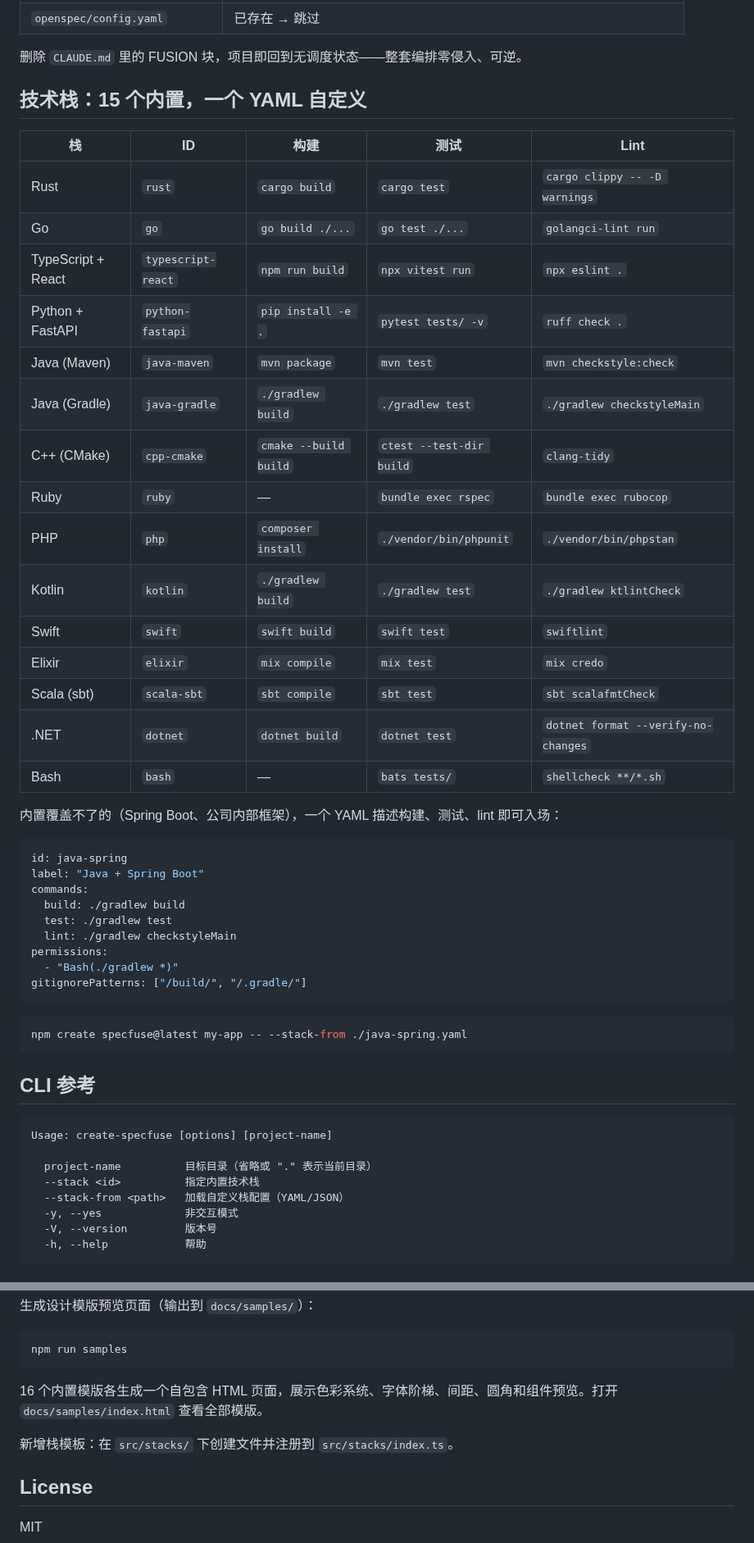
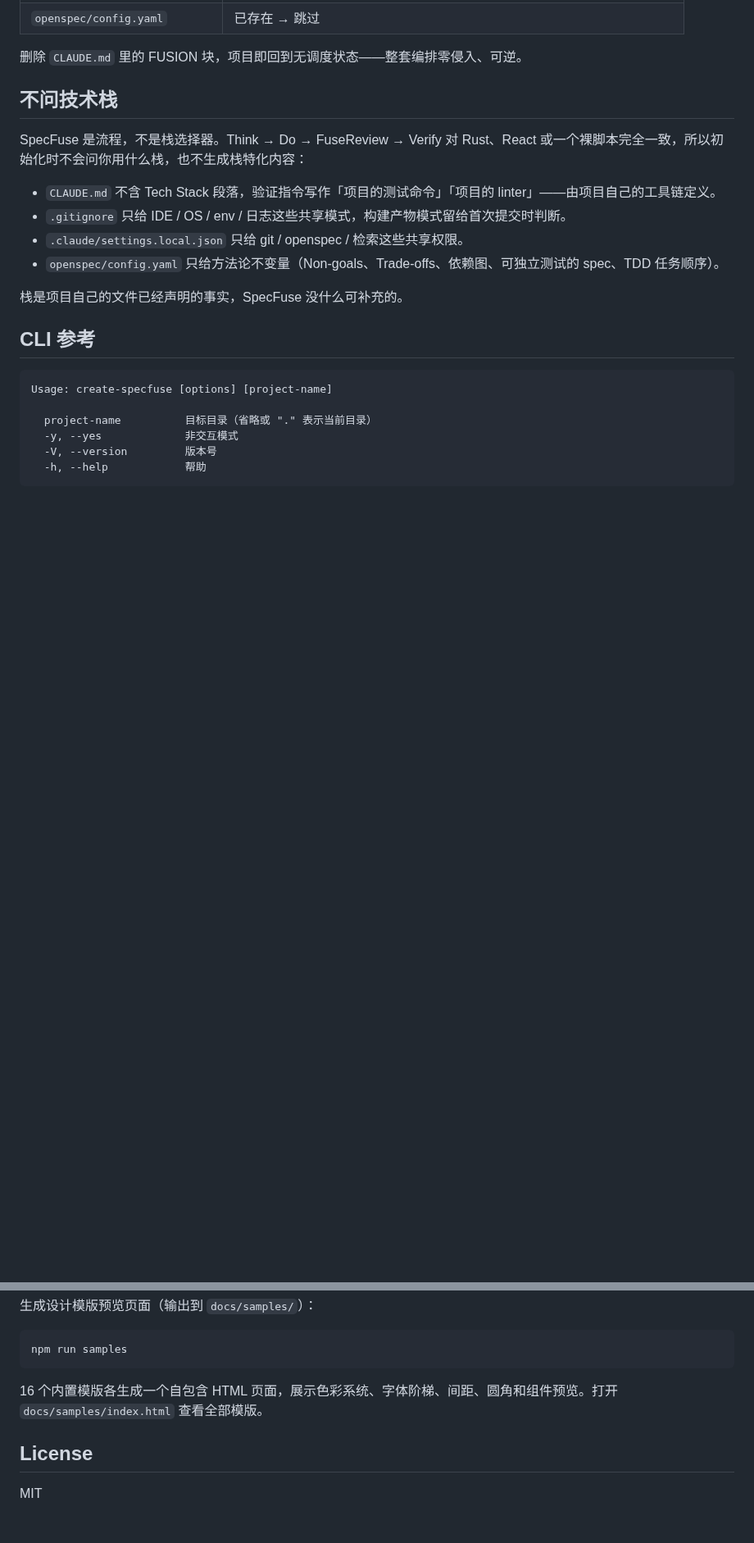
Before and after one commit to wayhomeke/specfuse, a Markdown page: README.md, 2 parts joined by grey strips. Shown at 82% size. Rendered like a GitHub page; blank space fills up the shorter version.

Commit message:
docs: drop stack sections from README
Replaces the 15-stack table, custom-stack YAML example and --stack /
--stack-from CLI options with a short rationale for why SpecFuse does not
ask about the stack. Also fixes a corrupted token on the openspec install
line and the now-inaccurate "stack-specialized" labels in the generated
artifact tree.

````diff
--- a/README.md
+++ b/README.md
@@ -90,43 +90,16 @@ Verify      /opsx:verify → /opsx:archive   —— 全量验收与归档
 
 删除 `CLAUDE.md` 里的 FUSION 块，项目即回到无调度状态——整套编排零侵入、可逆。
 
-## 技术栈：15 个内置，一个 YAML 自定义
+## 不问技术栈
 
-| 栈 | ID | 构建 | 测试 | Lint |
-|---|---|---|---|---|
-| Rust | `rust` | `cargo build` | `cargo test` | `cargo clippy -- -D warnings` |
-| Go | `go` | `go build ./...` | `go test ./...` | `golangci-lint run` |
-| TypeScript + React | `typescript-react` | `npm run build` | `npx vitest run` | `npx eslint .` |
-| Python + FastAPI | `python-fastapi` | `pip install -e .` | `pytest tests/ -v` | `ruff check .` |
-| Java (Maven) | `java-maven` | `mvn package` | `mvn test` | `mvn checkstyle:check` |
-| Java (Gradle) | `java-gradle` | `./gradlew build` | `./gradlew test` | `./gradlew checkstyleMain` |
-| C++ (CMake) | `cpp-cmake` | `cmake --build build` | `ctest --test-dir build` | `clang-tidy` |
-| Ruby | `ruby` | — | `bundle exec rspec` | `bundle exec rubocop` |
-| PHP | `php` | `composer install` | `./vendor/bin/phpunit` | `./vendor/bin/phpstan` |
-| Kotlin | `kotlin` | `./gradlew build` | `./gradlew test` | `./gradlew ktlintCheck` |
-| Swift | `swift` | `swift build` | `swift test` | `swiftlint` |
-| Elixir | `elixir` | `mix compile` | `mix test` | `mix credo` |
-| Scala (sbt) | `scala-sbt` | `sbt compile` | `sbt test` | `sbt scalafmtCheck` |
-| .NET | `dotnet` | `dotnet build` | `dotnet test` | `dotnet format --verify-no-changes` |
-| Bash | `bash` | — | `bats tests/` | `shellcheck **/*.sh` |
+SpecFuse 是流程，不是栈选择器。Think → Do → FuseReview → Verify 对 Rust、React 或一个裸脚本完全一致，所以初始化时不会问你用什么栈，也不生成栈特化内容：
 
-内置覆盖不了的（Spring Boot、公司内部框架），一个 YAML 描述构建、测试、lint 即可入场：
+- `CLAUDE.md` 不含 Tech Stack 段落，验证指令写作「项目的测试命令」「项目的 linter」——由项目自己的工具链定义。
+- `.gitignore` 只给 IDE / OS / env / 日志这些共享模式，构建产物模式留给首次提交时判断。
+- `.claude/settings.local.json` 只给 git / openspec / 检索这些共享权限。
+- `openspec/config.yaml` 只给方法论不变量（Non-goals、Trade-offs、依赖图、可独立测试的 spec、TDD 任务顺序）。
 
-```yaml
-id: java-spring
-label: "Java + Spring Boot"
-commands:
-  build: ./gradlew build
-  test: ./gradlew test
-  lint: ./gradlew checkstyleMain
-permissions:
-  - "Bash(./gradlew *)"
-gitignorePatterns: ["/build/", "/.gradle/"]
-```
-
-```bash
-npm create specfuse@latest my-app -- --stack-from ./java-spring.yaml
-```
+栈是项目自己的文件已经声明的事实，SpecFuse 没什么可补充的。
 
 ## CLI 参考
 
@@ -134,8 +107,6 @@ npm create specfuse@latest my-app -- --stack-from ./java-spring.yaml
 Usage: create-specfuse [options] [project-name]
 
   project-name          目标目录（省略或 "." 表示当前目录）
-  --stack <id>          指定内置技术栈
-  --stack-from <path>   加载自定义栈配置（YAML/JSON）
   -y, --yes             非交互模式
   -V, --version         版本号
   -h, --help            帮助
@@ -157,8 +128,6 @@ npm run samples
 
 16 个内置模版各生成一个自包含 HTML 页面，展示色彩系统、字体阶梯、间距、圆角和组件预览。打开 `docs/samples/index.html` 查看全部模版。
 
-新增栈模板：在 `src/stacks/` 下创建文件并注册到 `src/stacks/index.ts`。
-
 ## License
 
 MIT
````
Also changed, not shown: other parts of README.md (+4 -4 lines).
